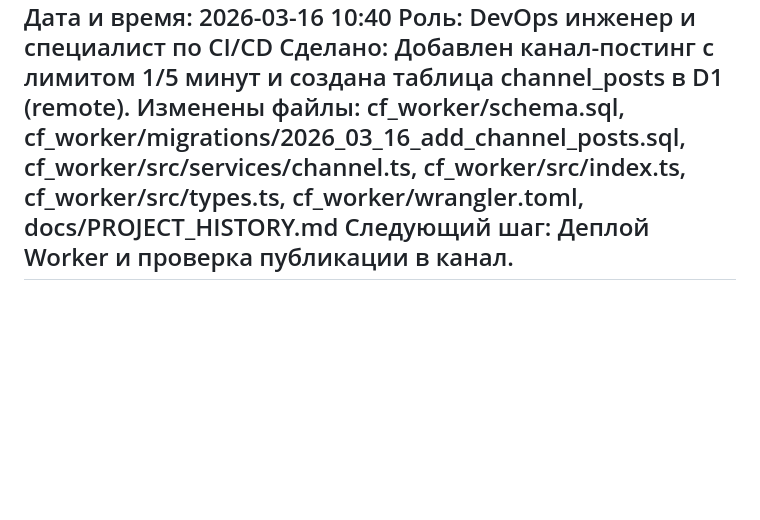
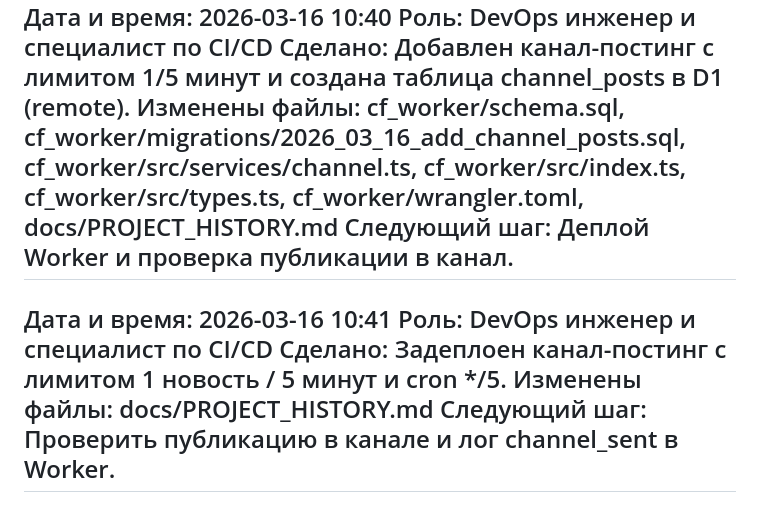
Before and after one commit to AI-Nikitka93/searchainews-bot, a Markdown page: docs/PROJECT_HISTORY.md, the part around the change. GitHub-like rendering; blank space fills up the shorter version.

Commit message:
chore: log channel broadcast deploy

```diff
--- a/docs/PROJECT_HISTORY.md
+++ b/docs/PROJECT_HISTORY.md
@@ -804,3 +804,9 @@
 Изменены файлы: cf_worker/schema.sql, cf_worker/migrations/2026_03_16_add_channel_posts.sql, cf_worker/src/services/channel.ts, cf_worker/src/index.ts, cf_worker/src/types.ts, cf_worker/wrangler.toml, docs/PROJECT_HISTORY.md
 Следующий шаг: Деплой Worker и проверка публикации в канал.
 ---
+Дата и время: 2026-03-16 10:41
+Роль: DevOps инженер и специалист по CI/CD
+Сделано: Задеплоен канал-постинг с лимитом 1 новость / 5 минут и cron */5.
+Изменены файлы: docs/PROJECT_HISTORY.md
+Следующий шаг: Проверить публикацию в канале и лог channel_sent в Worker.
+---
```
